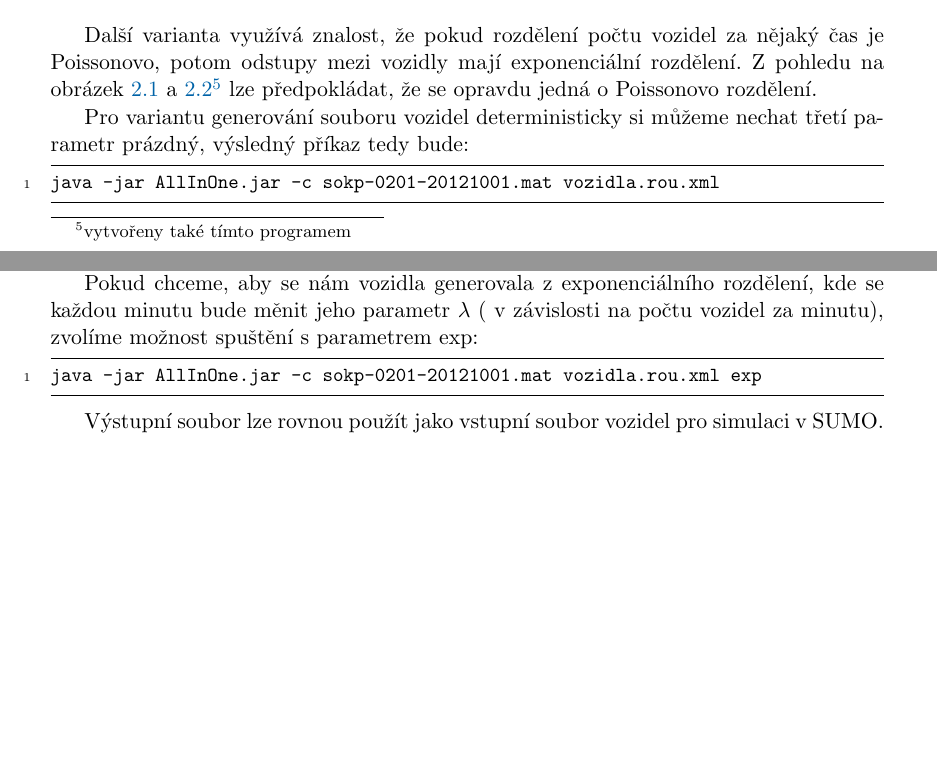
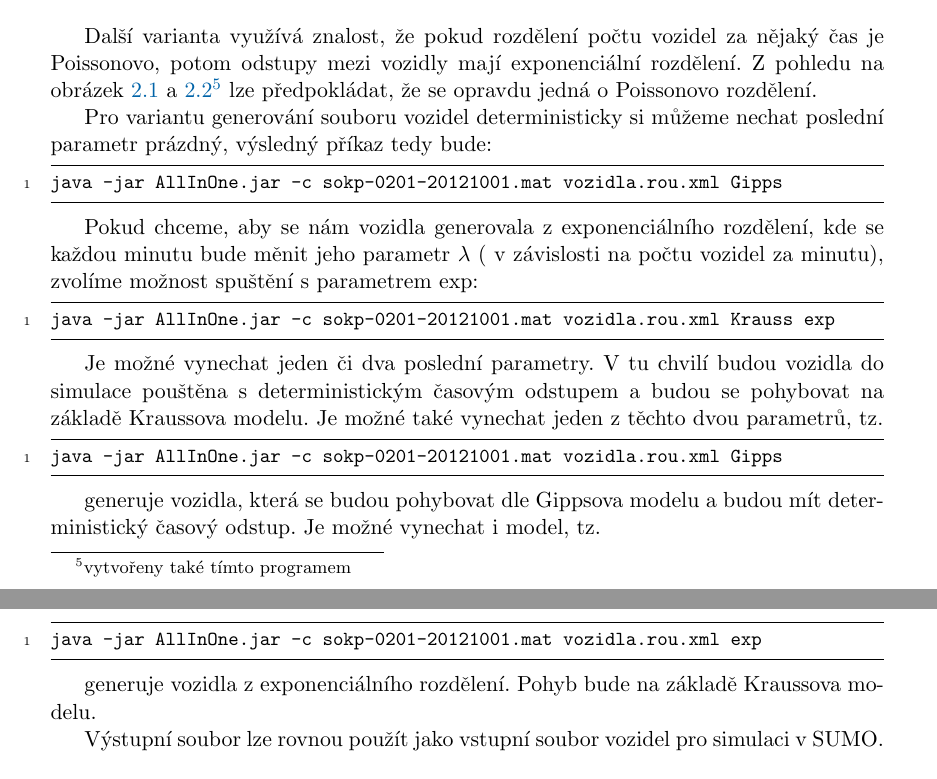
Before and after one commit to worldbreak/thesis, a LaTeX thesis (bakalarka.tex, which reads SUMO.tex): two parts of pages 22 and 23 of 41 before the commit and two parts of pages 23 and 24 of 42 after it, joined at a grey line, cut so that both start at the same text, the shorter picture padded with empty space. The pictures show the PDF file bakalarka.pdf that the author committed with the source; the source files are stored in an older character set and shown here as Unicode.

Commit message:
add types of models to program

```diff
--- a/SUMO.tex
+++ b/SUMO.tex
@@ -120,0 +131,3 @@
+\begin{lstlisting}[breaklines=true]
+	java -jar AllInOne.jar -c sokp-0201-20121001.mat vozidla.rou.xml Gipps
+\end{lstlisting}
@@ -120,0 +139,3 @@
+\begin{lstlisting}[breaklines=true]
+	java -jar AllInOne.jar -c sokp-0201-20121001.mat vozidla.rou.xml Krauss
+\end{lstlisting}
@@ -120,0 +151,3 @@
+\begin{lstlisting}[breaklines=true]
+	java -jar AllInOne.jar -c sokp-0201-20121001.mat vozidla.rou.xml IDM
+\end{lstlisting}
@@ -142,8 +181,8 @@
 
 Další varianta využívá znalost, že pokud rozdělení počtu vozidel za nějaký čas je Poissonovo, potom odstupy mezi vozidly mají exponenciální rozdělení. Z pohledu na obrázek \ref{poisson25} a \ref{poisson69}\footnote{vytvořeny také tímto programem} lze předpokládat, že se opravdu jedná o Poissonovo rozdělení.
 
-Pro variantu generování souboru vozidel deterministicky si můžeme nechat třetí parametr prázdný, výsledný příkaz tedy bude:
+Pro variantu generování souboru vozidel deterministicky si můžeme nechat poslední parametr prázdný, výsledný příkaz tedy bude:
 
 \begin{lstlisting}[breaklines=true]
-java -jar AllInOne.jar -c sokp-0201-20121001.mat vozidla.rou.xml
+java -jar AllInOne.jar -c sokp-0201-20121001.mat vozidla.rou.xml Gipps
 \end{lstlisting}
@@ -153,8 +190,22 @@
 Pokud chceme, aby se nám vozidla generovala z exponenciálního rozdělení, kde se každou minutu bude měnit jeho parametr $\lambda$ ( v závislosti na počtu vozidel za minutu), zvolíme možnost spuštění s parametrem exp:
 
 \begin{lstlisting}[breaklines=true]
+java -jar AllInOne.jar -c sokp-0201-20121001.mat vozidla.rou.xml Krauss exp
+\end{lstlisting}
+
+Je možné vynechat jeden či dva poslední parametry. V tu chvilí budou vozidla do simulace pouštěna s deterministickým časovým odstupem a budou se pohybovat na základě Kraussova modelu. Je možné také vynechat jeden z těchto dvou parametrů, tz.
+
+\begin{lstlisting}[breaklines=true]
+java -jar AllInOne.jar -c sokp-0201-20121001.mat vozidla.rou.xml Gipps
+\end{lstlisting}
+
+generuje vozidla, která se budou pohybovat dle Gippsova modelu a budou mít deterministický časový odstup. Je možné vynechat i model, tz.
+
+\begin{lstlisting}[breaklines=true]
 java -jar AllInOne.jar -c sokp-0201-20121001.mat vozidla.rou.xml exp
 \end{lstlisting}
+
+generuje vozidla z exponenciálního rozdělení. Pohyb bude na základě Kraussova modelu.
 
 Výstupní soubor lze rovnou použít jako vstupní soubor vozidel pro simulaci v SUMO.
 
@@ -256,13 +307,17 @@
 \begin{itemize}
 	\item vytvoření vstupního souboru vozidel pro SUMO
 	\begin{itemize}
-		\item pravidelné rozložení
+		\item pravidelné rozložení - např. IDM model
 		\begin{lstlisting}[breaklines=true]
-java -jar AllInOne.jar -c sokp-0201-20121001.mat vozidla.rou.xml
+java -jar AllInOne.jar -c sokp-0201-20121001.mat vozidla.rou.xml IDM
 		\end{lstlisting}
-		\item z exponenciálního rozdělení
+		\item z exponenciálního rozdělení - Kraussův model (není nutno uvádět)
 		\begin{lstlisting}[breaklines=true]
 java -jar AllInOne.jar -c sokp-0201-20121001.mat vozidla.rou.xml exp
+		\end{lstlisting}
+		\item z exponenciálního rozdělení - Wiedemannův model
+		\begin{lstlisting}[breaklines=true]
+java -jar AllInOne.jar -c sokp-0201-20121001.mat vozidla.rou.xml Wiedemann exp
 		\end{lstlisting}
 	\end{itemize}
 	\item převedení formátu dat z Matlabu do formátu SUMO
```
Also changed, not shown: predidm.tex (+1 -1 lines), bakalarka.pdf, SUMO.tex (42 more changed lines), 4 other files.
